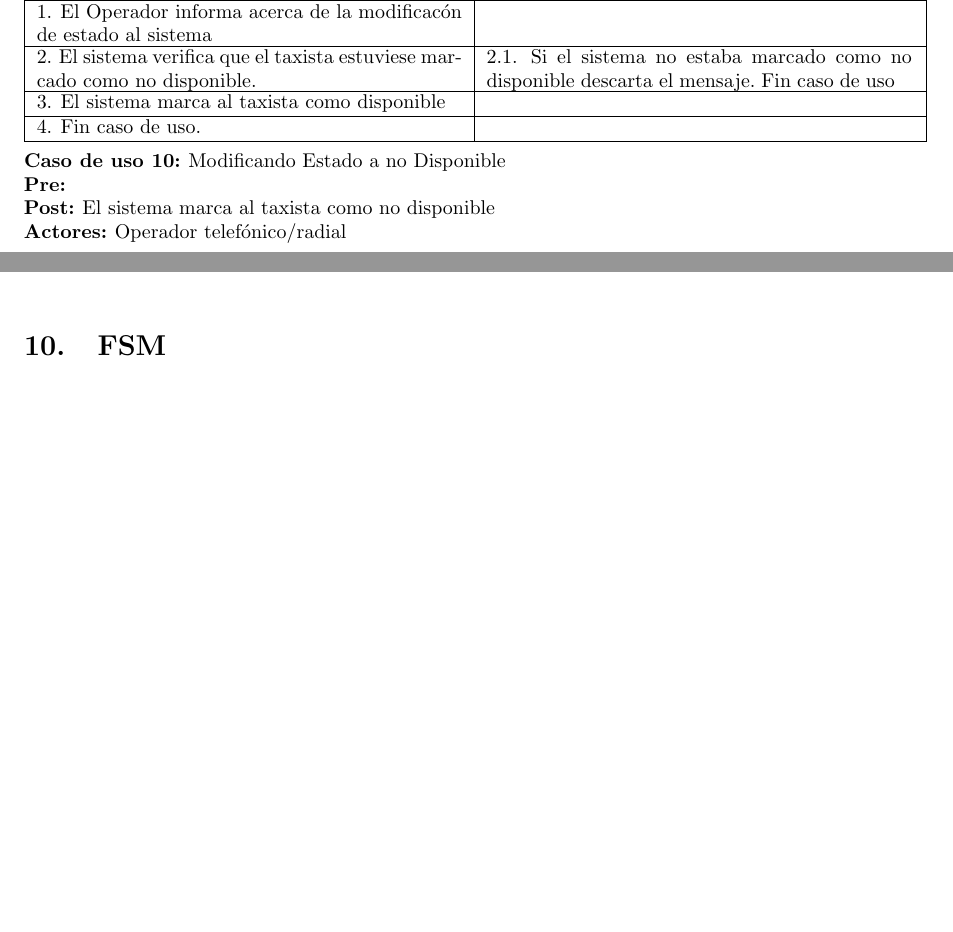
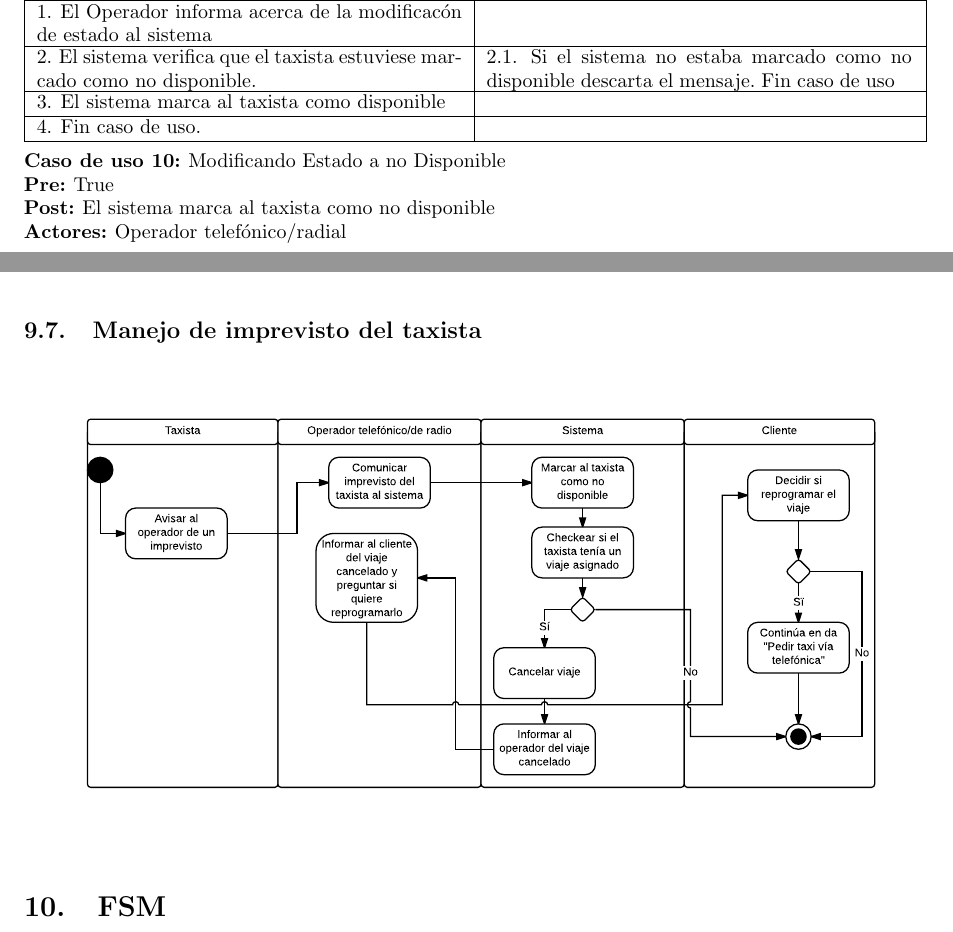
Before and after one commit to fcanay/ing1-tp2, a LaTeX document (tex/informe.tex): two parts of pages 19 and 28 of 31 before the commit and two parts of pages 19 and 29 of 32 after it, joined at a grey line, cut so that both start at the same text, the shorter picture padded with empty space. Compiled offline with pdfLaTeX.

Commit message:
Agrego el da de imprevistos

```diff
--- a/tex/informe.tex
+++ b/tex/informe.tex
@@ -727,7 +727,7 @@ En esta sección vamos a hablar de los \emph{o-refinamientos} del diagrama de ob
 %
 \begin{usecase}
   \ucname{Modificando Estado a no Disponible}
-  \ucpre{}
+  \ucpre{True}
   \ucpost{El sistema marca al taxista como no disponible}
   \ucactor{Operador telefónico/radial}
 \end{usecase}
@@ -1307,6 +1307,11 @@ A continuación realizaremos aclaraciones sobre algunas de las clases y asociaci
 
 \diagramav{da-realizar-pedido-aplicacion-telefonica}
 
+\subsection{Manejo de imprevisto del taxista}
+\label{sec:¡mprevisto-taxista}
+
+\diagramav{da-imprevisto}
+
 
 \section{FSM}
 
```
Also changed, not shown: tex/diagramas/da-imprevisto.pdf (added), tex/informe.tex (2 more changed lines).
